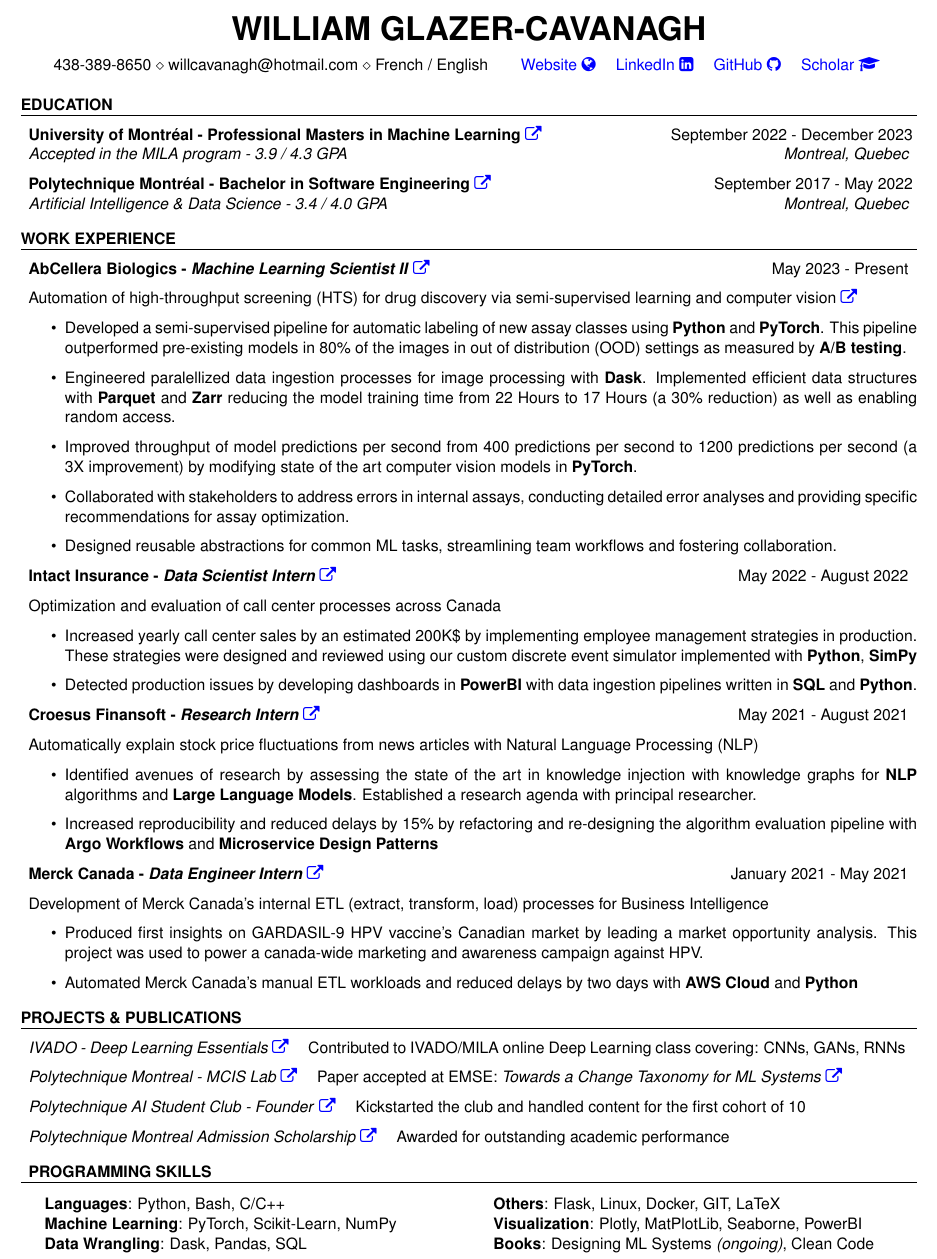
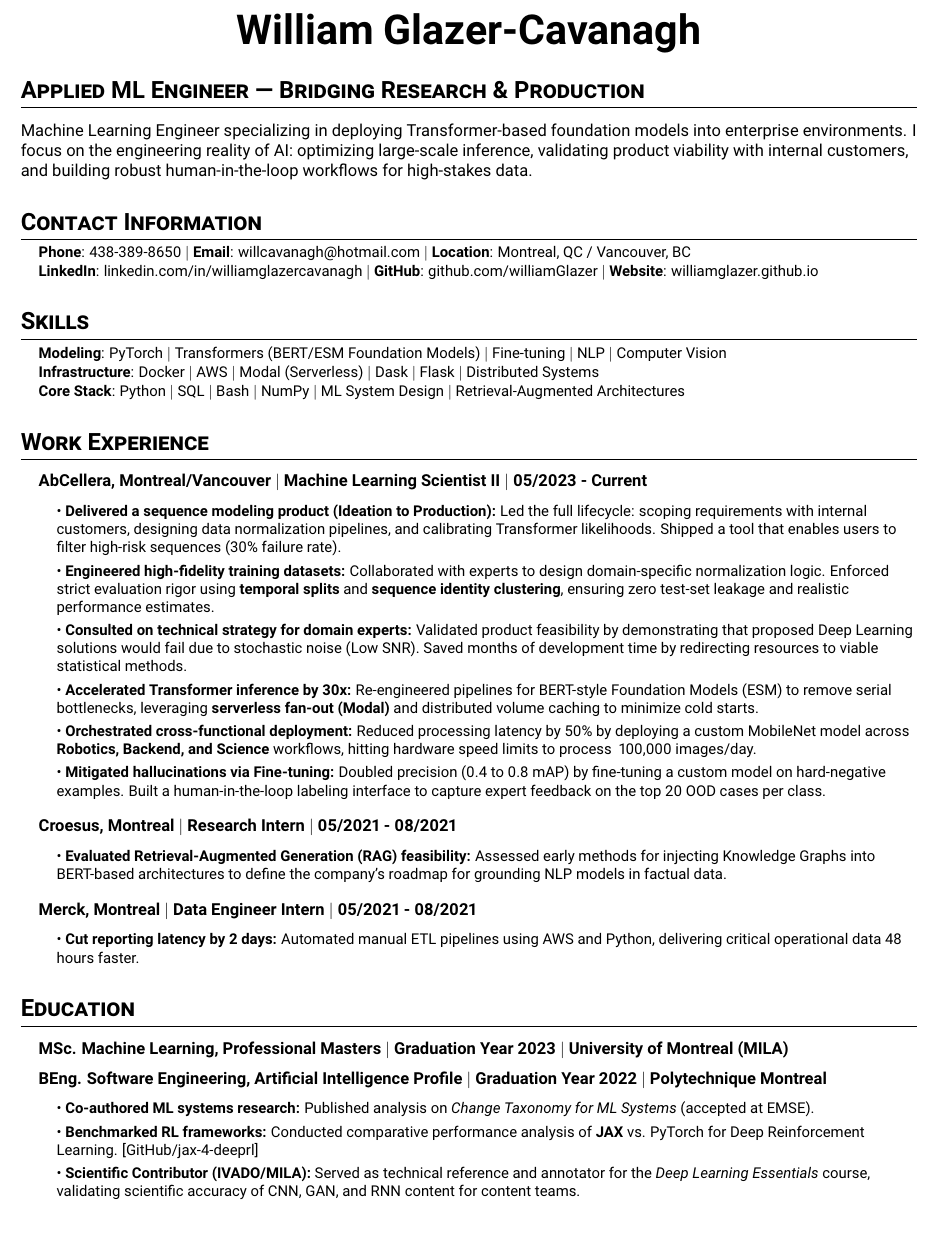
Before and after one commit to williamGlazer/resume, a LaTeX CV (cv.tex): part of the page, cut at the place of the change, the shorter picture padded with empty space. Compiled offline with pdfLaTeX.

Commit message:
applied MLE version

```diff
--- a/cv.tex
+++ b/cv.tex
@@ -19,9 +47,0 @@
-\renewcommand\familydefault{\sfdefault}
-\usepackage[T1]{fontenc}
-
-\name{William Glazer-Cavanagh} % Your name
-\address{438-389-8650 \\ willcavanagh@hotmail.com \\ French / English
-\newline
-\href{https://williamglazer.github.io/website/}{Website \faGlobe}
-\quad
-\href{https://www.linkedin.com/in/williamglazercavanagh/}{LinkedIn \faLinkedinSquare}
@@ -31 +47,0 @@
-\href{https://scholar.google.ca/citations?hl=en&user=PbykyI4AAAAJ}{Scholar \faGraduationCap}
@@ -40,3 +51,6 @@
 
 \begin{document}
 
+\begin{center}
+  \textbf{\Huge William Glazer-Cavanagh} \\
+\end{center}
@@ -46,147 +57,71 @@
 
-\begin{rSection}{Education}
-  %
-  \begin{rSubsection}{University of Montréal - Professional Masters in Machine Learning \href{https://mila.quebec/en/cours/professional-masters-in-machine-learning/}{\faExternalLink}}{September 2022 - December 2023}{Accepted in the MILA program - 3.9 / 4.3 GPA}{Montreal, Quebec}
-  \end{rSubsection}
+% 1. PROFESSIONAL SUMMARY
+\section*{Applied ML Engineer | Bridging Research \& Production}
+Machine Learning Engineer specializing in deploying Transformer-based foundation models into enterprise environments. I focus on the engineering reality of AI: optimizing large-scale inference, validating product viability with internal customers, and building robust human-in-the-loop workflows for high-stakes data.
 
-  \begin{rSubsection}{Polytechnique Montréal - Bachelor in Software Engineering \href{https://www.polymtl.ca/programmes/programmes/bc-logiciel}{\faExternalLink}}{September 2017 - May 2022}{Artificial Intelligence \& Data Science - 3.4 / 4.0 GPA}{Montreal, Quebec}
+% 2. CONTACT INFORMATION
+\section{Contact Information}
+\vspace{-6pt}
+\begin{itemize}[leftmargin=0.15in, label={}, itemsep=-3pt]
+  \resumeItem{
+    \textbf{Phone}: 438-389-8650
+    $|$ \textbf{Email}: \href{mailto:willcavanagh@hotmail.com}{willcavanagh@hotmail.com}
+    $|$ \textbf{Location}: Montreal, QC / Vancouver, BC
+    \\
+    \textbf{LinkedIn}: \href{https://www.linkedin.com/in/williamglazercavanagh/}{linkedin.com/in/williamglazercavanagh}
+    $|$ \textbf{GitHub}: \href{https://github.com/williamGlazer}{github.com/williamGlazer}
+    $|$ \textbf{Website}: \href{https://williamglazer.github.io}{williamglazer.github.io}
+  }
+\end{itemize}
 
-  \end{rSubsection}
+% 3. SKILLS
+\section{Skills}
+\vspace{-6pt}
+\begin{itemize}[leftmargin=0.15in, label={}, itemsep=-3pt]
+  \resumeItem{\textbf{Modeling}: PyTorch $|$ Transformers (BERT/ESM Foundation Models) $|$ Fine-tuning $|$ NLP $|$ Computer Vision}
+  \resumeItem{\textbf{Infrastructure}: Docker $|$ AWS $|$ Modal (Serverless) $|$ Dask $|$ Flask $|$ Distributed Systems}
+  \resumeItem{\textbf{Core Stack}: Python $|$ SQL $|$ Bash $|$ NumPy $|$ ML System Design $|$ Retrieval-Augmented Architectures}
+\end{itemize}
 
-\end{rSection}
+% 4. EXPERIENCE
+\section{Work Experience}
+\resumeSubHeadingList
+  \resumeSubheading
+      {AbCellera}{Montreal/Vancouver}{Machine Learning Scientist II}{05/2023 - Current}
+      \resumeSubHeadingList
+          \resumeItem{\textbullet\ \textbf{Delivered a sequence modeling product (Ideation to Production):} Led the full lifecycle: scoping requirements with internal customers, designing data normalization pipelines, and calibrating Transformer likelihoods. Shipped a tool that enables users to filter high-risk sequences (30\% failure rate).}
+          \resumeItem{\textbullet\ \textbf{Engineered high-fidelity training datasets:} Collaborated with experts to design domain-specific normalization logic. Enforced strict evaluation rigor using \textbf{temporal splits} and \textbf{sequence identity clustering}, ensuring zero test-set leakage and realistic performance estimates.}
+          \resumeItem{\textbullet\ \textbf{Consulted on technical strategy for domain experts:} Validated product feasibility by demonstrating that proposed Deep Learning solutions would fail due to stochastic noise (Low SNR). Saved months of development time by redirecting resources to viable statistical methods.}
+          \resumeItem{\textbullet\ \textbf{Accelerated Transformer inference by 30x:} Re-engineered pipelines for BERT-style Foundation Models (ESM) to remove serial bottlenecks, leveraging \textbf{serverless fan-out (Modal)} and distributed volume caching to minimize cold starts.}
+          \resumeItem{\textbullet\ \textbf{Orchestrated cross-functional deployment:} Reduced processing latency by 50\% by deploying a custom MobileNet model across \textbf{Robotics, Backend, and Science} workflows, hitting hardware speed limits to process ~100,000 images/day.}
+          \resumeItem{\textbullet\ \textbf{Mitigated hallucinations via Fine-tuning:} Doubled precision (0.4 to 0.8 mAP) by fine-tuning a custom model on hard-negative examples. Built a human-in-the-loop labeling interface to capture expert feedback on the top 20 OOD cases per class.}
+      \resumeSubHeadingListEnd
 
-%----------------------------------------------------------------------------------------
-%	WORK EXPERIENCE SECTION
-%----------------------------------------------------------------------------------------
+  \resumeSubheading
+      {Croesus}{Montreal}{Research Intern}{05/2021 - 08/2021}
+      \resumeSubHeadingList
+          \resumeItem{\textbullet\ \textbf{Evaluated Retrieval-Augmented Generation (RAG) feasibility:} Assessed early methods for injecting Knowledge Graphs into BERT-based architectures to define the company's roadmap for grounding NLP models in factual data.}
+      \resumeSubHeadingListEnd
 
-%------------------------------------------------
+  \resumeSubheading
+      {Merck}{Montreal}{Data Engineer Intern}{05/2021 - 08/2021}
+      \resumeSubHeadingList
+          \resumeItem{\textbullet\ \textbf{Cut reporting latency by 2 days:} Automated manual ETL pipelines using AWS and Python, delivering critical operational data 48 hours faster.}
+      \resumeSubHeadingListEnd
+\resumeSubHeadingListEnd
 
-\begin{rSection}{Work Experience}
+% 5. EDUCATION
+\section{Education}
+\resumeSubHeadingList
+  \resumeSubheading
+  {MSc. Machine Learning}{Professional Masters}{Graduation Year 2023}{University of Montreal (MILA)}{}
+    \resumeSubheading
+    {BEng. Software Engineering}{Artificial Intelligence Profile}{Graduation Year 2022}{Polytechnique Montreal}{}
+    \resumeSubHeadingList
+        \resumeItem{\textbullet\ \textbf{Co-authored ML systems research:} Published analysis on \textit{Change Taxonomy for ML Systems} (accepted at EMSE).}
+        \resumeItem{\textbullet\ \textbf{Benchmarked RL frameworks:} Conducted comparative performance analysis of \textbf{JAX} vs. PyTorch for Deep Reinforcement Learning. [\href{https://github.com/williamGlazer/jax-4-deeprl/blob/main/report.pdf}{GitHub/jax-4-deeprl}]}
+        \resumeItem{\textbullet\ \textbf{Scientific Contributor (IVADO/MILA):} Served as technical reference and annotator for the \textit{Deep Learning Essentials} course, validating scientific accuracy of CNN, GAN, and RNN content for content teams.}
+    \resumeSubHeadingListEnd
+\resumeSubHeadingListEnd
 
-  \begin{rSubsection}{AbCellera Biologics - \textit{Machine Learning Scientist II} \href{https://abcellera.com/}{\faExternalLink}}{May 2023 - Present}{}{}
-
-    Automation of high-throughput screening (HTS) for drug discovery via
-    semi-supervised learning and computer vision
-    \href{https://www.youtube.com/watch?v=9v38lwvlsgc&ab_channel=NorthTechnologyPeople}{\faExternalLink}
-
-    \begin{itemize}
-
-      \item Developed a semi-supervised pipeline for automatic labeling of new assay
-            classes using \textbf{Python} and \textbf{PyTorch}. This pipeline outperformed
-            pre-existing models in 80\% of the images in out of distribution (OOD) settings
-            as measured by \textbf{A/B testing}.
-
-      \item Engineered paralellized data ingestion processes for image processing with
-            \textbf{Dask}. Implemented efficient data structures with \textbf{Parquet} and
-            \textbf{Zarr} reducing the model training time from 22 Hours to 17 Hours (a
-            30\% reduction) as well as enabling random access.
-
-      \item Improved throughput of model predictions per second from 400 predictions per
-            second to 1200 predictions per second (a 3X improvement) by modifying state of
-            the art computer vision models in \textbf{PyTorch}.
-
-      \item Collaborated with stakeholders to address errors in internal assays, conducting
-            detailed error analyses and providing specific recommendations for assay
-            optimization.
-
-      \item Designed reusable abstractions for common ML tasks, streamlining team workflows
-            and fostering collaboration.
-
-    \end{itemize}
-
-  \end{rSubsection}
-  \begin{rSubsection}{Intact Insurance - \textit{Data Scientist Intern} \href{https://intactlab.ca/}{\faExternalLink}}{May 2022 - August 2022}{}{}
-
-    Optimization and evaluation of call center processes across Canada
-
-    \begin{itemize}
-
-      \item Increased yearly call center sales by an estimated 200K\$ by implementing
-            employee management strategies in production. These strategies were designed
-            and reviewed using our custom discrete event simulator implemented with
-            \textbf{Python}, \textbf{SimPy}
-
-      \item Detected production issues by developing dashboards in \textbf{PowerBI} with
-            data ingestion pipelines written in \textbf{SQL} and \textbf{Python}.
-
-    \end{itemize}
-  \end{rSubsection}
-
-  \begin{rSubsection}{Croesus Finansoft - \textit{Research Intern} \href{https://www.croesus.com/about-us/croesus-lab/}{\faExternalLink}}{May 2021 - August 2021}{}{}
-
-    Automatically explain stock price fluctuations from news articles with Natural
-    Language Processing (NLP)
-
-    \begin{itemize}
-
-      \item Identified avenues of research by assessing the state of the art in knowledge
-            injection with knowledge graphs for \textbf{NLP} algorithms and \textbf{Large
-              Language Models}. Established a research agenda with principal researcher.
-
-      \item Increased reproducibility and reduced delays by 15\% by refactoring and
-            re-designing the algorithm evaluation pipeline with \textbf{Argo Workflows} and
-            \textbf{Microservice Design Patterns}
-
-    \end{itemize}
-  \end{rSubsection}
-
-  \begin{rSubsection}{Merck Canada - \textit{Data Engineer Intern }\href{https://jobs.merck.com/us/en/data-advanced-analytics}{\faExternalLink}}{January 2021 - May 2021}{}{}
-
-    Development of Merck Canada's internal ETL (extract, transform, load) processes
-    for Business Intelligence
-
-    \begin{itemize}
-
-      \item Produced first insights on GARDASIL-9 HPV vaccine’s Canadian market by leading a market
-            opportunity analysis. This project was used to power a canada-wide marketing
-            and awareness campaign against HPV.
-
-      \item Automated Merck Canada's manual ETL workloads and reduced delays by two days
-            with \textbf{AWS Cloud} and \textbf{Python}
-
-    \end{itemize}
-  \end{rSubsection}
-
-\end{rSection}
-
-%----------------------------------------------------------------------------------------
-%	PROJECTS SECTION
-%----------------------------------------------------------------------------------------
-
-\begin{rSection}{PROJECTS \& PUBLICATIONS}
-
-  \begin{rSubsection}{\normalfont{\textit{IVADO - Deep Learning Essentials}} \href{https://www.edx.org/course/deep-learning-essentials}{\faExternalLink} \quad \normalfont{Contributed to IVADO/MILA online Deep Learning class covering: CNNs, GANs, RNNs}}{}{}{}
-  \end{rSubsection}
-
-  \begin{rSubsection}{\normalfont{\textit{Polytechnique Montreal - MCIS Lab}} \href{https://mcis.cs.queensu.ca/index.html}{\faExternalLink} \quad \normalfont{Paper accepted at EMSE: \textit{Towards a Change Taxonomy for ML Systems} \href{https://arxiv.org/abs/2203.11365}{\faExternalLink}}}{}{}{}
-  \end{rSubsection}
-
-  \begin{rSubsection}{\normalfont{\textit{Polytechnique AI Student Club - Founder}} \href{https://www.facebook.com/branchPolyAi}{\faExternalLink} \quad \normalfont{Kickstarted the club and handled content for the first cohort of 10}}{}{}{}
-  \end{rSubsection}
-
-  \begin{rSubsection}{\normalfont{\textit{Polytechnique Montreal Admission Scholarship}} \href{https://www.polymtl.ca/aide-financiere/bourses/bourses-dexcellence-ladmission-de-la-fondation-de-polytechnique-et-de-la-directrice-generale}{\faExternalLink} \quad \normalfont{Awarded for outstanding academic performance}}{}{}{}
-  \end{rSubsection}
-
-  %----------------------------------------------------------------------------------------
-  %	LNG SECTION
-  %----------------------------------------------------------------------------------------
-
-  \begin{rSection}{Programming Skills}
-    \begin{multicols}{2}
-      \begin{itemize}[label={}, leftmargin=*, noitemsep]
-
-        \item \textbf{Languages}: Python, Bash, C/C++
-        \item \textbf{Machine Learning}: PyTorch, Scikit-Learn, NumPy
-        \item \textbf{Data Wrangling}: Dask, Pandas, SQL
-        \item \textbf{Others}: Flask, Linux, Docker, GIT, LaTeX
-        \item \textbf{Visualization}: Plotly, MatPlotLib, Seaborne, PowerBI
-        \item \textbf{Books}: Designing ML Systems \textit{(ongoing)}, Clean Code
-      \end{itemize}
-    \end{multicols}
-  \end{rSection}
-
-  %	TECHNICAL STRENGTHS SECTION
-  %----------------------------------------------------------------------------------------
-
-\end{rSection}
 \end{document}
```
Also changed, not shown: resume.cls (deleted, +0 -126 lines), cv.tex (76 more changed lines).
